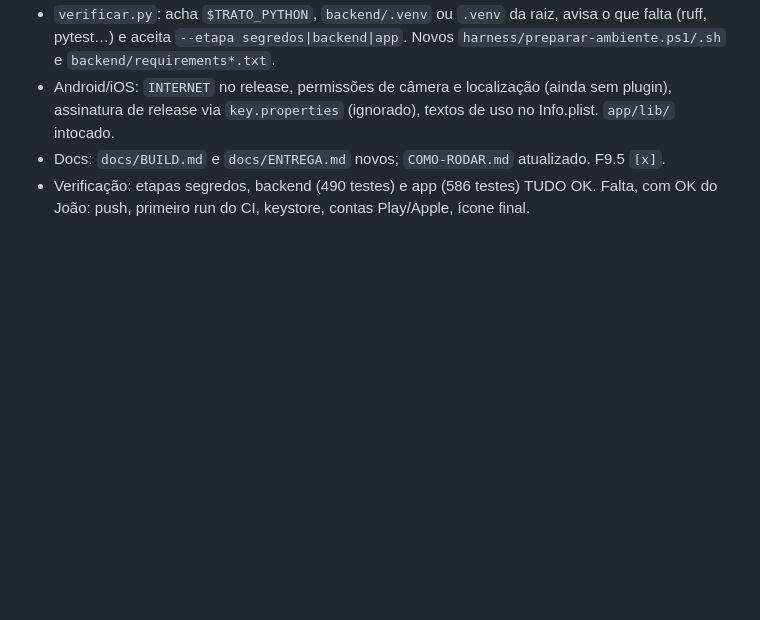
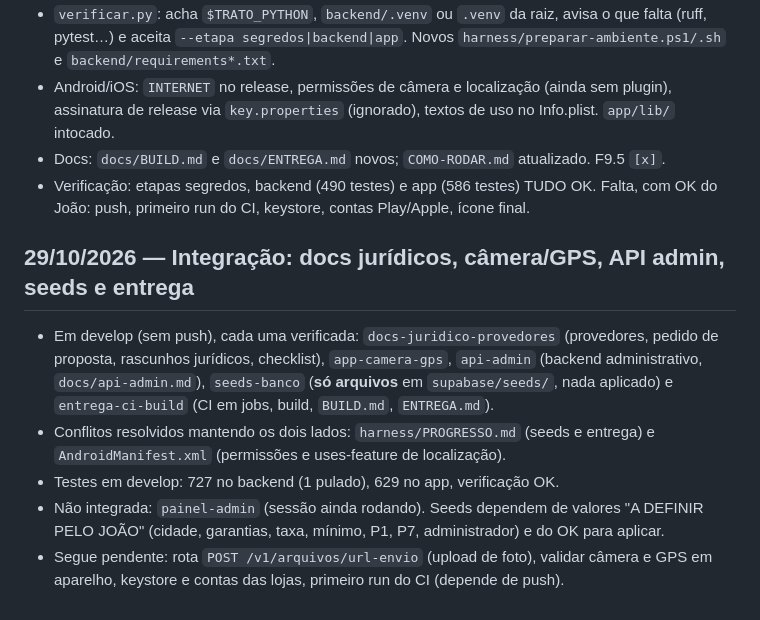
Before and after one commit to feitolabs/Trato, a Markdown page: harness/PROGRESSO.md, the part around the change. Rendered like a GitHub page; blank space fills up the shorter version.

Commit message:
docs: harness após integrar docs jurídicos, câmera/GPS, API admin, seeds e entrega
Co-Authored-By: Claude Opus 5.5 <noreply@anthropic.com>

```diff
--- a/harness/PROGRESSO.md
+++ b/harness/PROGRESSO.md
@@ -264,3 +264,11 @@ Diário do projeto. Uma entrada por sessão, mais recente no fim.
 - Android/iOS: `INTERNET` no release, permissões de câmera e localização (ainda sem plugin), assinatura de release via `key.properties` (ignorado), textos de uso no Info.plist. `app/lib/` intocado.
 - Docs: `docs/BUILD.md` e `docs/ENTREGA.md` novos; `COMO-RODAR.md` atualizado. F9.5 `[x]`.
 - Verificação: etapas segredos, backend (490 testes) e app (586 testes) TUDO OK. Falta, com OK do João: push, primeiro run do CI, keystore, contas Play/Apple, ícone final.
+
+## 29/10/2026 — Integração: docs jurídicos, câmera/GPS, API admin, seeds e entrega
+
+- Em develop (sem push), cada uma verificada: `docs-juridico-provedores` (provedores, pedido de proposta, rascunhos jurídicos, checklist), `app-camera-gps`, `api-admin` (backend administrativo, `docs/api-admin.md`), `seeds-banco` (**só arquivos** em `supabase/seeds/`, nada aplicado) e `entrega-ci-build` (CI em jobs, build, `BUILD.md`, `ENTREGA.md`).
+- Conflitos resolvidos mantendo os dois lados: `harness/PROGRESSO.md` (seeds e entrega) e `AndroidManifest.xml` (permissões e uses-feature de localização).
+- Testes em develop: 727 no backend (1 pulado), 629 no app, verificação OK.
+- Não integrada: `painel-admin` (sessão ainda rodando). Seeds dependem de valores "A DEFINIR PELO JOÃO" (cidade, garantias, taxa, mínimo, P1, P7, administrador) e do OK para aplicar.
+- Segue pendente: rota `POST /v1/arquivos/url-envio` (upload de foto), validar câmera e GPS em aparelho, keystore e contas das lojas, primeiro run do CI (depende de push).
```
Also changed, not shown: harness/TAREFAS.md (+2 -0 lines).
